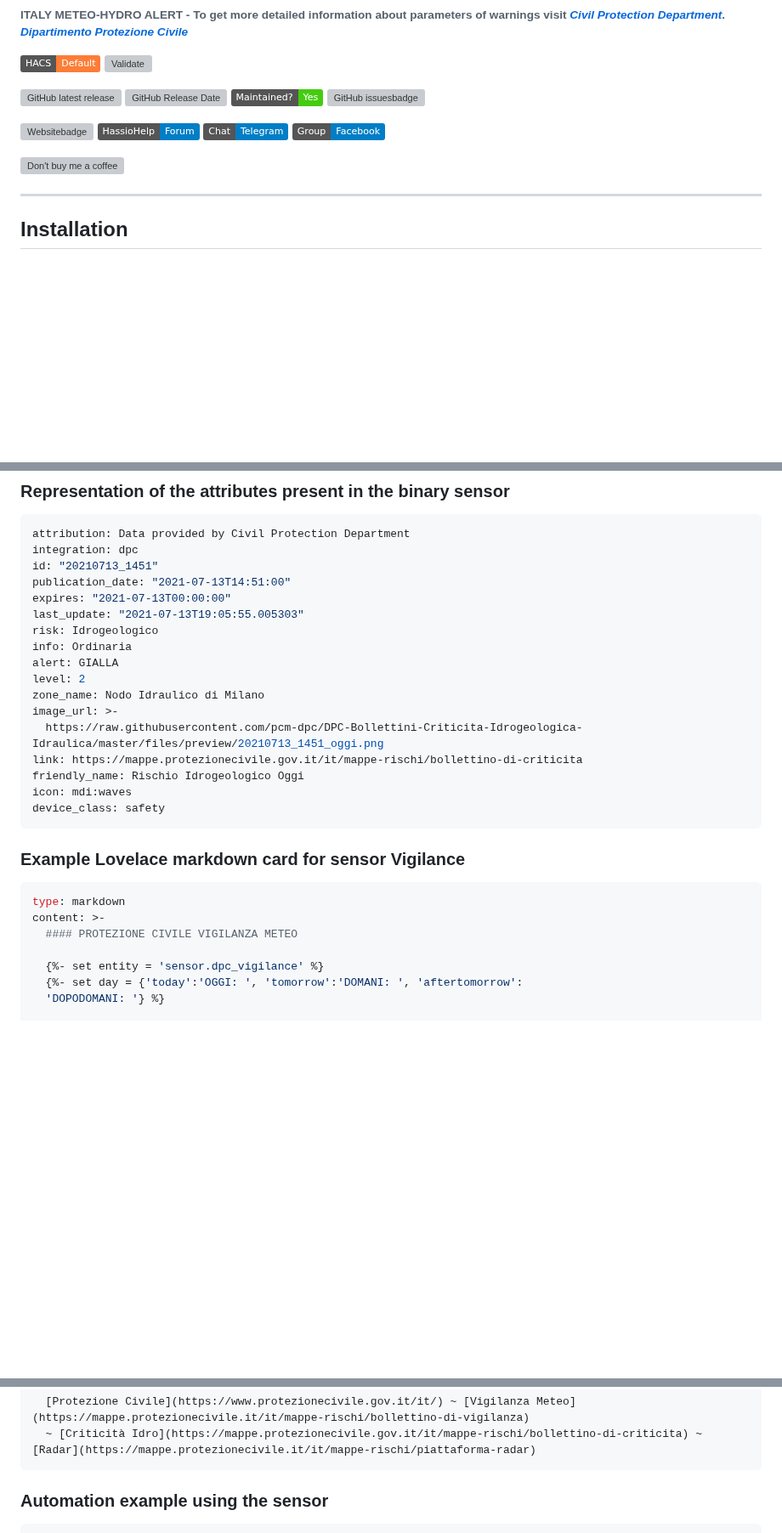
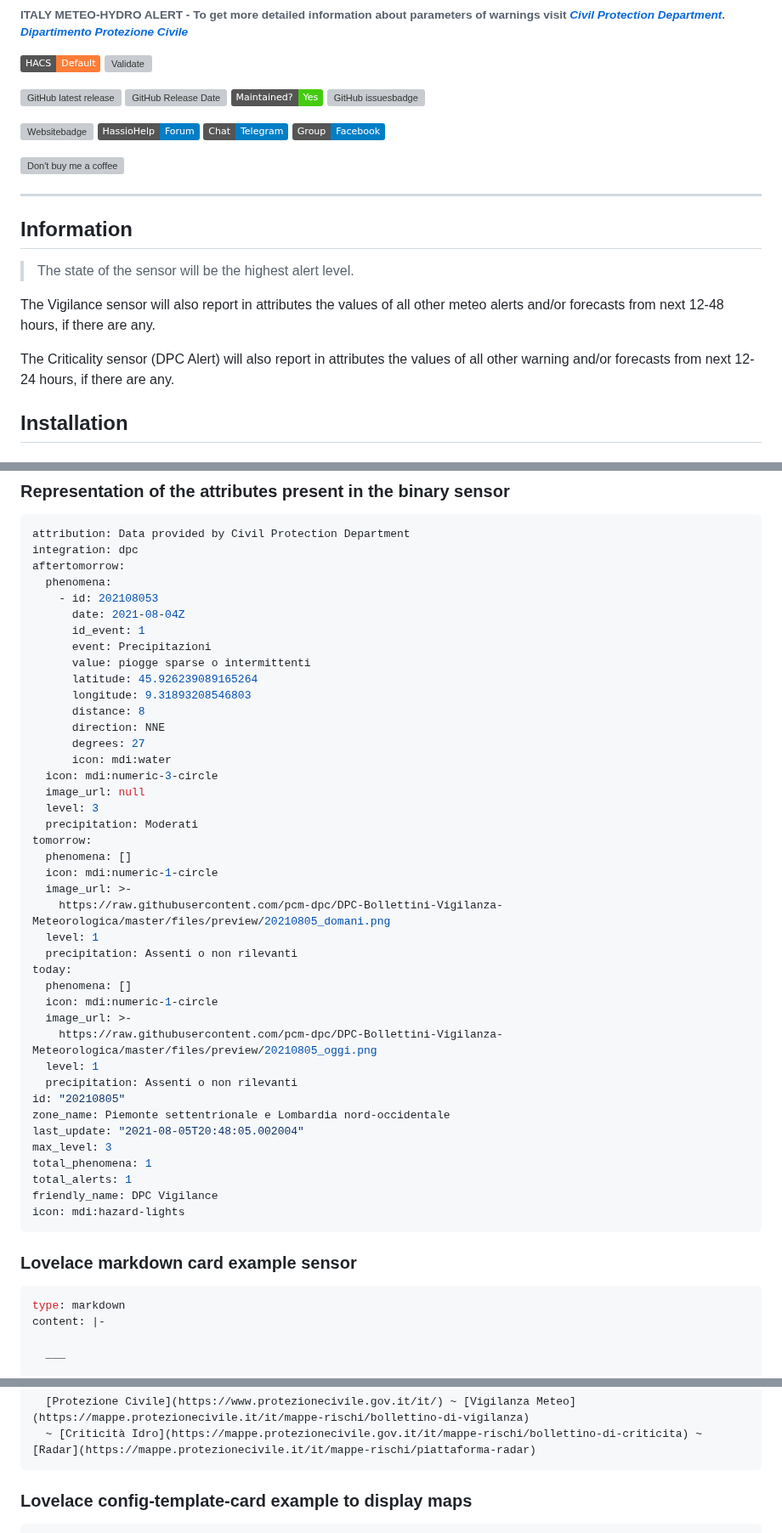
Before and after one commit to caiosweet/Home-Assistant-custom-components-DPC-Alert, a Markdown page: README.md, 3 parts joined by grey strips. Shown at 85% size. Drawn GitHub-style; badges without logos; blank space fills up the shorter version; grey boxes are pictures that could not be loaded.

````diff
--- a/README.md
+++ b/README.md
@@ -13,6 +13,14 @@
 [![Don't buy me a coffee](https://img.shields.io/static/v1.svg?label=Don't%20buy%20me%20a%20coffee&message=🔔&color=black&logo=buy%20me%20a%20coffee&logoColor=white&labelColor=6f4e37)](https://paypal.me/hassiohelp)
 
 ---
+
+## Information
+
+> The state of the sensor will be the highest alert level.
+
+The Vigilance sensor will also report in attributes the values of all other meteo alerts and/or forecasts from next 12-48 hours, if there are any.
+
+The Criticality sensor (DPC Alert) will also report in attributes the values of all other warning and/or forecasts from next 12-24 hours, if there are any.
 
 ## Installation
 
@@ -119,31 +131,52 @@ icon: mdi:hazard-lights
 ```yaml
 attribution: Data provided by Civil Protection Department
 integration: dpc
-id: "20210713_1451"
-publication_date: "2021-07-13T14:51:00"
-expires: "2021-07-13T00:00:00"
-last_update: "2021-07-13T19:05:55.005303"
-risk: Idrogeologico
-info: Ordinaria
-alert: GIALLA
-level: 2
-zone_name: Nodo Idraulico di Milano
-image_url: >-
-  https://raw.githubusercontent.com/pcm-dpc/DPC-Bollettini-Criticita-Idrogeologica-Idraulica/master/files/preview/20210713_1451_oggi.png
-link: https://mappe.protezionecivile.gov.it/it/mappe-rischi/bollettino-di-criticita
-friendly_name: Rischio Idrogeologico Oggi
-icon: mdi:waves
-device_class: safety
+aftertomorrow:
+  phenomena:
+    - id: 202108053
+      date: 2021-08-04Z
+      id_event: 1
+      event: Precipitazioni
+      value: piogge sparse o intermittenti
+      latitude: 45.926239089165264
+      longitude: 9.31893208546803
+      distance: 8
+      direction: NNE
+      degrees: 27
+      icon: mdi:water
+  icon: mdi:numeric-3-circle
+  image_url: null
+  level: 3
+  precipitation: Moderati
+tomorrow:
+  phenomena: []
+  icon: mdi:numeric-1-circle
+  image_url: >-
+    https://raw.githubusercontent.com/pcm-dpc/DPC-Bollettini-Vigilanza-Meteorologica/master/files/preview/20210805_domani.png
+  level: 1
+  precipitation: Assenti o non rilevanti
+today:
+  phenomena: []
+  icon: mdi:numeric-1-circle
+  image_url: >-
+    https://raw.githubusercontent.com/pcm-dpc/DPC-Bollettini-Vigilanza-Meteorologica/master/files/preview/20210805_oggi.png
+  level: 1
+  precipitation: Assenti o non rilevanti
+id: "20210805"
+zone_name: Piemonte settentrionale e Lombardia nord-occidentale
+last_update: "2021-08-05T20:48:05.002004"
+max_level: 3
+total_phenomena: 1
+total_alerts: 1
+friendly_name: DPC Vigilance
+icon: mdi:hazard-lights
 ```
 
-### Example Lovelace markdown card for sensor Vigilance
+### Lovelace markdown card example sensor
 
 ```yaml
 type: markdown
-content: >-
-  #### PROTEZIONE CIVILE VIGILANZA METEO
+content: |-
 
-  {%- set entity = 'sensor.dpc_vigilance' %}
-  {%- set day = {'today':'OGGI: ', 'tomorrow':'DOMANI: ', 'aftertomorrow':
-  'DOPODOMANI: '} %}
+  ___
 
@@ -237,6 +268,6 @@ content: >
   ~ [Criticità Idro](https://mappe.protezionecivile.gov.it/it/mappe-rischi/bollettino-di-criticita) ~ [Radar](https://mappe.protezionecivile.it/it/mappe-rischi/piattaforma-radar)
 ```
 
-### Automation example using the sensor
+### Lovelace config-template-card example to display maps
 
 ```yaml
````
Also changed, not shown: other parts of README.md (+277 -202 lines), info.md (+7 -2 lines), assets/images/example-map.png (added), 4 other files.
